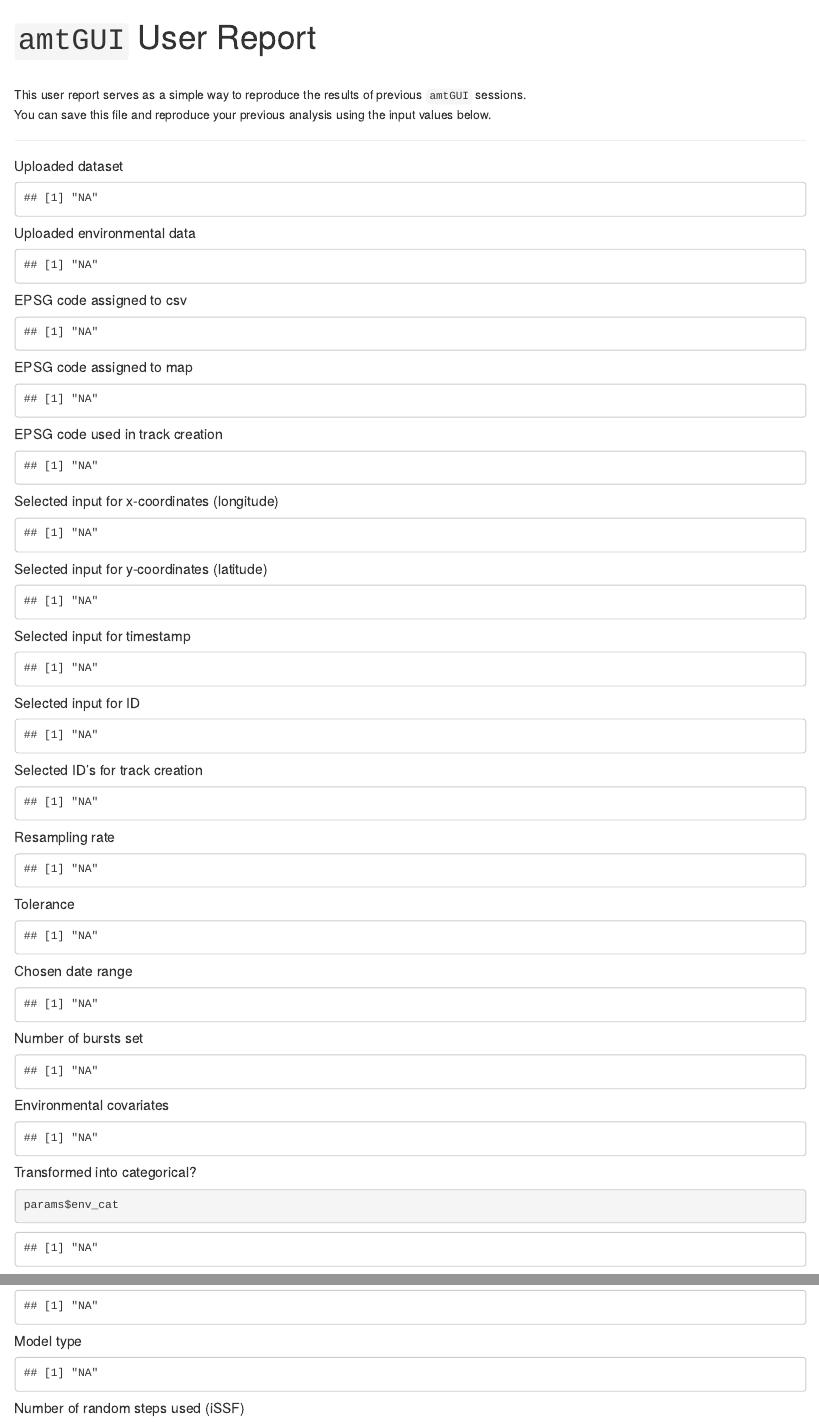
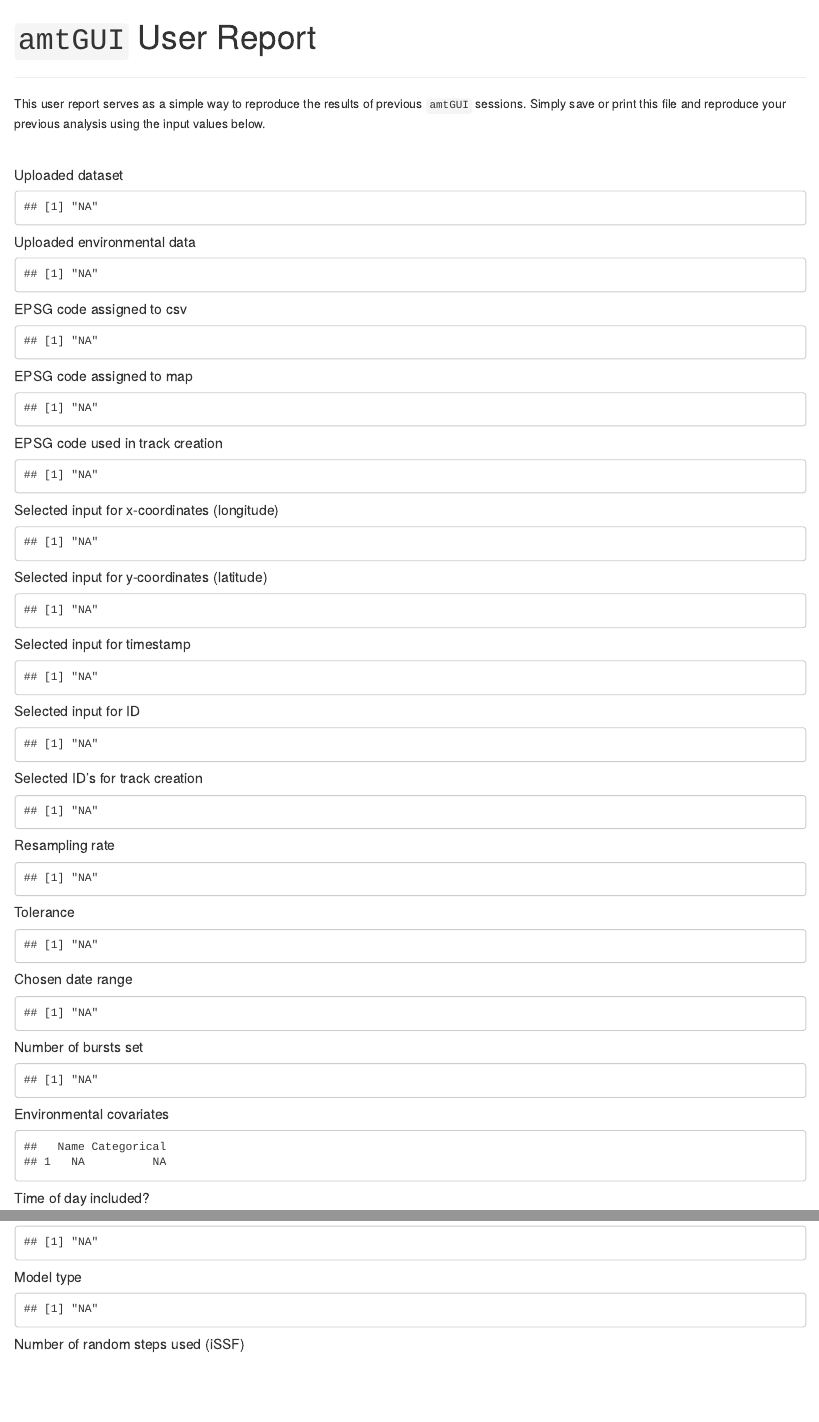
Before and after one commit to abuchmueller/amtGUI, an R Markdown document (report.Rmd): the page in a window 1100 px wide, from its top, and a second part further down, joined at a grey line. Rendered offline with R 4.5, knitr and Pandoc, with nearby package versions.

Commit message:
- minor text/formatting changes

````diff
--- a/report.Rmd
+++ b/report.Rmd
@@ -32,20 +32,21 @@
 
 
 ---
-<br>
-This user report serves as a simple way to reproduce the results of previous `amtGUI` sessions.
-You can save this file and reproduce your previous analysis using the input values below.
 
 ***
 
+This user report serves as a simple way to reproduce the results of previous `amtGUI` sessions. Simply save or print this file and reproduce your previous analysis using the input values below.
+
+<br>
+
 ##### Uploaded dataset
 ```{r csv Input, echo=FALSE}
-params$dataset[-4]
+params$dataset[1]
 ```
 
 ##### Uploaded environmental data
 ```{r environment, echo=FALSE}
-params$dataset_env[-4]
+params$dataset_env[1]
 ```
 
 ##### EPSG code assigned to csv
@@ -110,14 +111,8 @@
 
 ##### Environmental covariates
 ```{r echo=FALSE}
-params$env_cov
+data.frame(Name = params$env_cov, Categorical = params$env_cat)
 ```
-
-##### Transformed into categorical?
-```{r}
-params$env_cat
-```
-
 
 ##### Time of day included?
 ```{r echo=FALSE}
````
